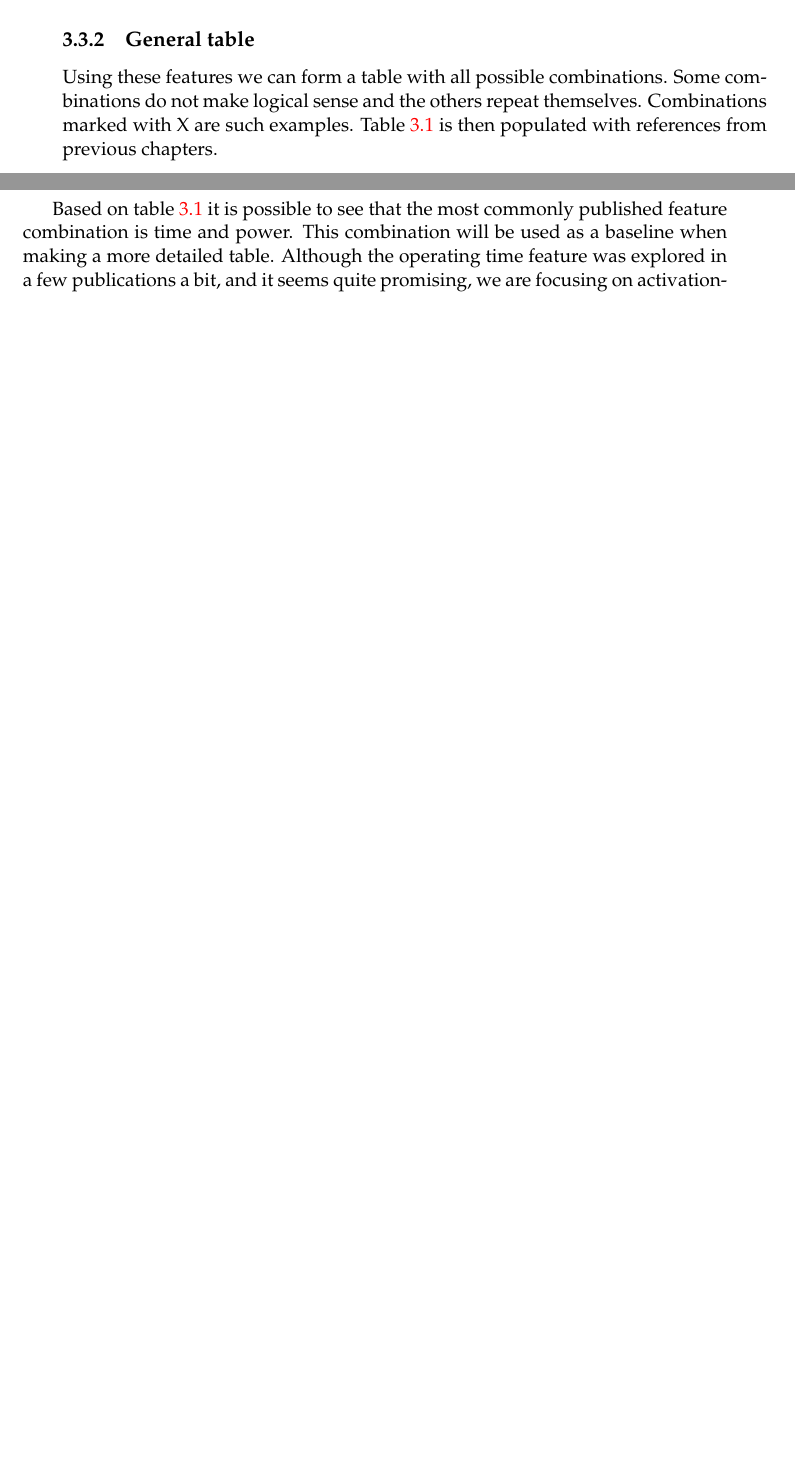
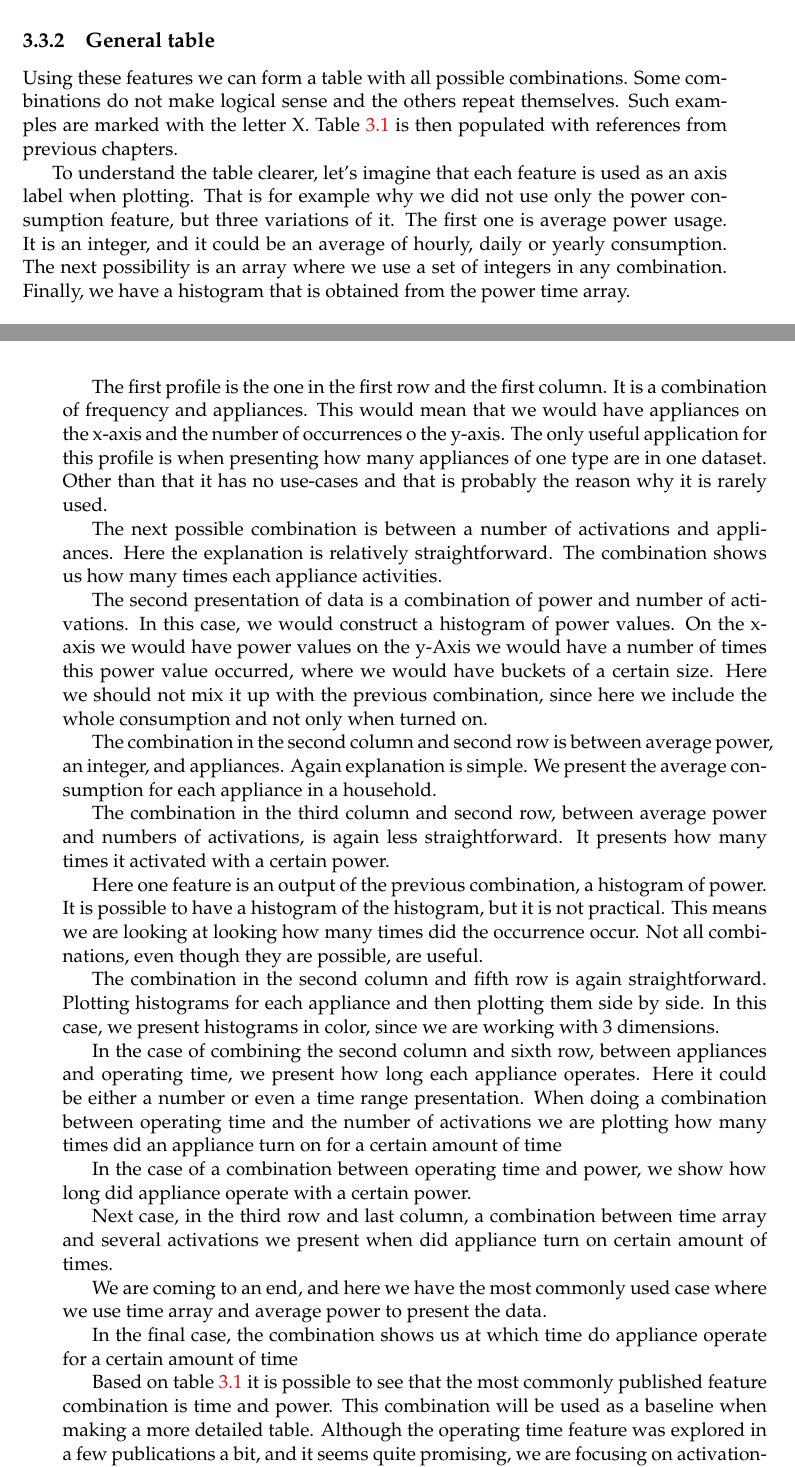
Before and after one commit to jenkoj/msc, a LaTeX thesis (main.tex, which reads Chapters/Chapter3.tex): two parts of pages 12 and 13 of 99 before the commit and two parts of pages 13 and 14 of 99 after it, joined at a grey line, cut so that both start at the same text, the shorter picture padded with empty space. Compiled offline with pdfLaTeX.

Commit message:
Added more detailed description of a general table

```diff
--- a/Chapters/Chapter3.tex
+++ b/Chapters/Chapter3.tex
@@ -141,8 +142,14 @@ we can extract the most commonly used features to portray load profiles.
 \subsection{General table}
 Using these features we can form a table with all possible combinations.
 Some combinations do not make logical sense and the others repeat themselves.
-Combinations marked with X are such examples.
+Such examples are marked with the letter X.
 Table \ref{tab:general_map} is then populated with references from previous chapters.
+
+To understand the table clearer, let's imagine that each feature is used as an axis label when plotting.
+That is for example why we did not use only the power consumption feature, but three variations of it.
+The first one is average power usage. It is an integer, and it could be an average of hourly, daily or yearly consumption.
+The next possibility is an array where we use a set of integers in any combination.
+Finally, we have a histogram that is obtained from the power time array.
 
 \begin{table}[H]
     \caption{General table of load profiles}
@@ -165,6 +172,45 @@ Table \ref{tab:general_map} is then populated with references from previous chap
     \end{tabular}
 \end{table}
 
+The first profile is the one in the first row and the first column.
+It is a combination of frequency and appliances.
+This would mean that we would have appliances on the x-axis and the number of occurrences o the y-axis.
+The only useful application for this profile is when presenting how many appliances of one type are in one dataset.
+Other than that it has no use-cases and that is probably the reason why it is rarely used.
+
+The next possible combination is between a number of activations and appliances.
+Here the explanation is relatively straightforward. The combination shows us how many times each appliance activities.
+
+The second presentation of data is a combination of power and number of activations.
+In this case, we would construct a histogram of power values.
+On the x-axis we would have power values on the y-Axis we would have a number of times this power value occurred, where we would have buckets of a certain size.
+Here we should not mix it up with the previous combination, since here we include the whole consumption and not only when turned on.
+
+The combination in the second column and second row is between average power, an integer, and appliances. Again explanation is simple. We present the average consumption for each appliance in a household.
+
+The combination in the third column and second row, between average power and numbers of activations, is again less straightforward.
+It presents how many times it activated with a certain power.
+
+Here one feature is an output of the previous combination, a histogram of power.
+It is possible to have a histogram of the histogram, but it is not practical.
+This means we are looking at looking how many times did the occurrence occur.
+Not all combinations, even though they are possible, are useful.
+
+The combination in the second column and fifth row is again straightforward.
+Plotting histograms for each appliance and then plotting them side by side.
+In this case, we present histograms in color, since we are working with 3 dimensions.
+
+In the case of combining the second column and sixth row, between appliances and operating time, we present how long each appliance operates.
+Here it could be either a number or even a time range presentation.
+When doing a combination between operating time and the number of activations we are plotting how many times did an appliance turn on for a certain amount of time
+
+In the case of a combination between operating time and power, we show how long did appliance operate with a certain power.
+
+Next case, in the third row and last column, a combination between time array and several activations we present when did appliance turn on certain amount of times.
+
+We are coming to an end, and here we have the most commonly used case where we use time array and average power to present the data.
+
+In the final case, the combination shows us at which time do appliance operate for a certain amount of time
 
 Based on table \ref{tab:general_map} it is possible to see that the most commonly
 published feature combination is time and power. This combination will be used
```
Also changed, not shown: Chapters/Chapter3.tex (59 more changed lines).
